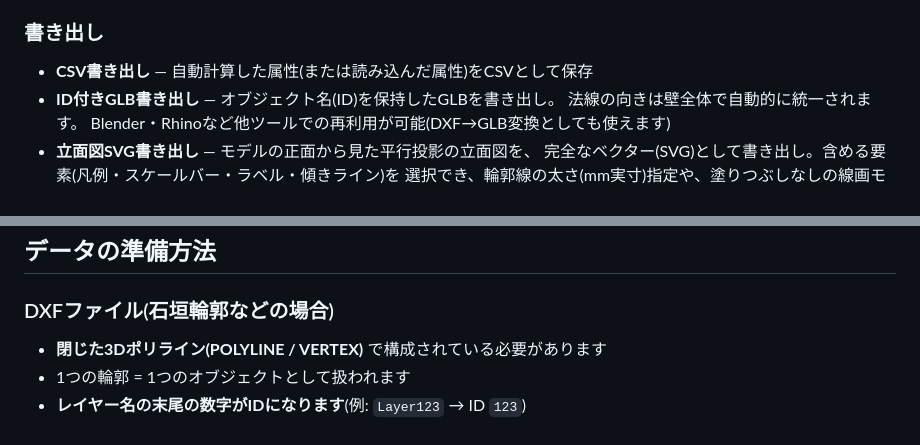
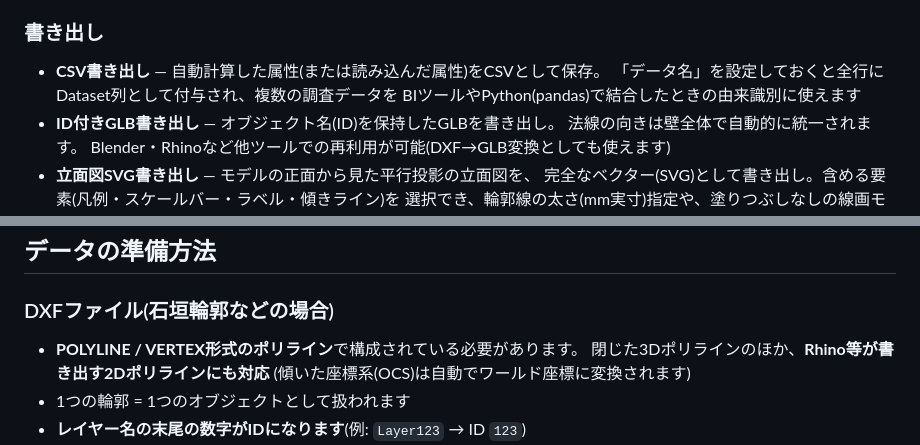
Before and after one commit to reisyu/csv-colorizer-web, a Markdown page: README.md, 2 parts joined by grey strips. Rendered like a GitHub page.

```diff
--- a/README.md
+++ b/README.md
@@ -55,7 +55,9 @@ Rhino/Grasshopperなどから書き出した3Dモデル(GLB)+CSV属性の組み
   (複数属性の同時表示、文字サイズ調整、遠いラベルの自動非表示)
 
 ### 書き出し
-- **CSV書き出し** — 自動計算した属性(または読み込んだ属性)をCSVとして保存
+- **CSV書き出し** — 自動計算した属性(または読み込んだ属性)をCSVとして保存。
+  「データ名」を設定しておくと全行にDataset列として付与され、複数の調査データを
+  BIツールやPython(pandas)で結合したときの由来識別に使えます
 - **ID付きGLB書き出し** — オブジェクト名(ID)を保持したGLBを書き出し。
   法線の向きは壁全体で自動的に統一されます。
   Blender・Rhinoなど他ツールでの再利用が可能(DXF→GLB変換としても使えます)
@@ -135,7 +137,9 @@ iPad等のタッチデバイスにも対応しています。
 
 ### DXFファイル(石垣輪郭などの場合)
 
-- **閉じた3Dポリライン(POLYLINE / VERTEX)** で構成されている必要があります
+- **POLYLINE / VERTEX形式のポリライン**で構成されている必要があります。
+  閉じた3Dポリラインのほか、**Rhino等が書き出す2Dポリラインにも対応**
+  (傾いた座標系(OCS)は自動でワールド座標に変換されます)
 - 1つの輪郭 = 1つのオブジェクトとして扱われます
 - **レイヤー名の末尾の数字がIDになります**(例: `Layer123` → ID `123`)
 - 輪郭は完全な平面である必要はありません(最適フィット平面に投影して計算します)
```
Also changed, not shown: CHANGELOG.md (+4 -1 lines), SPECIFICATION.md (+19 -1 lines).
